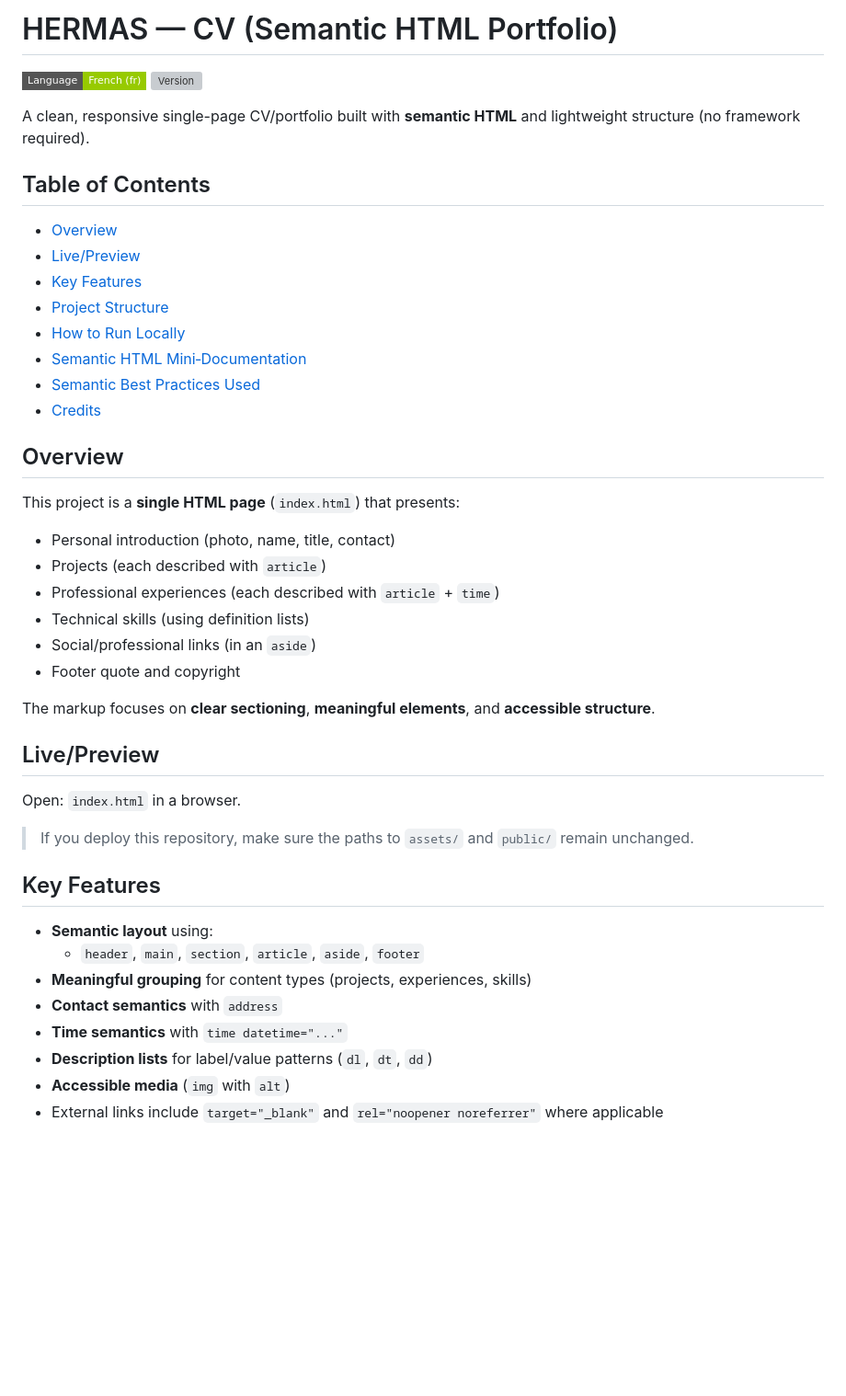
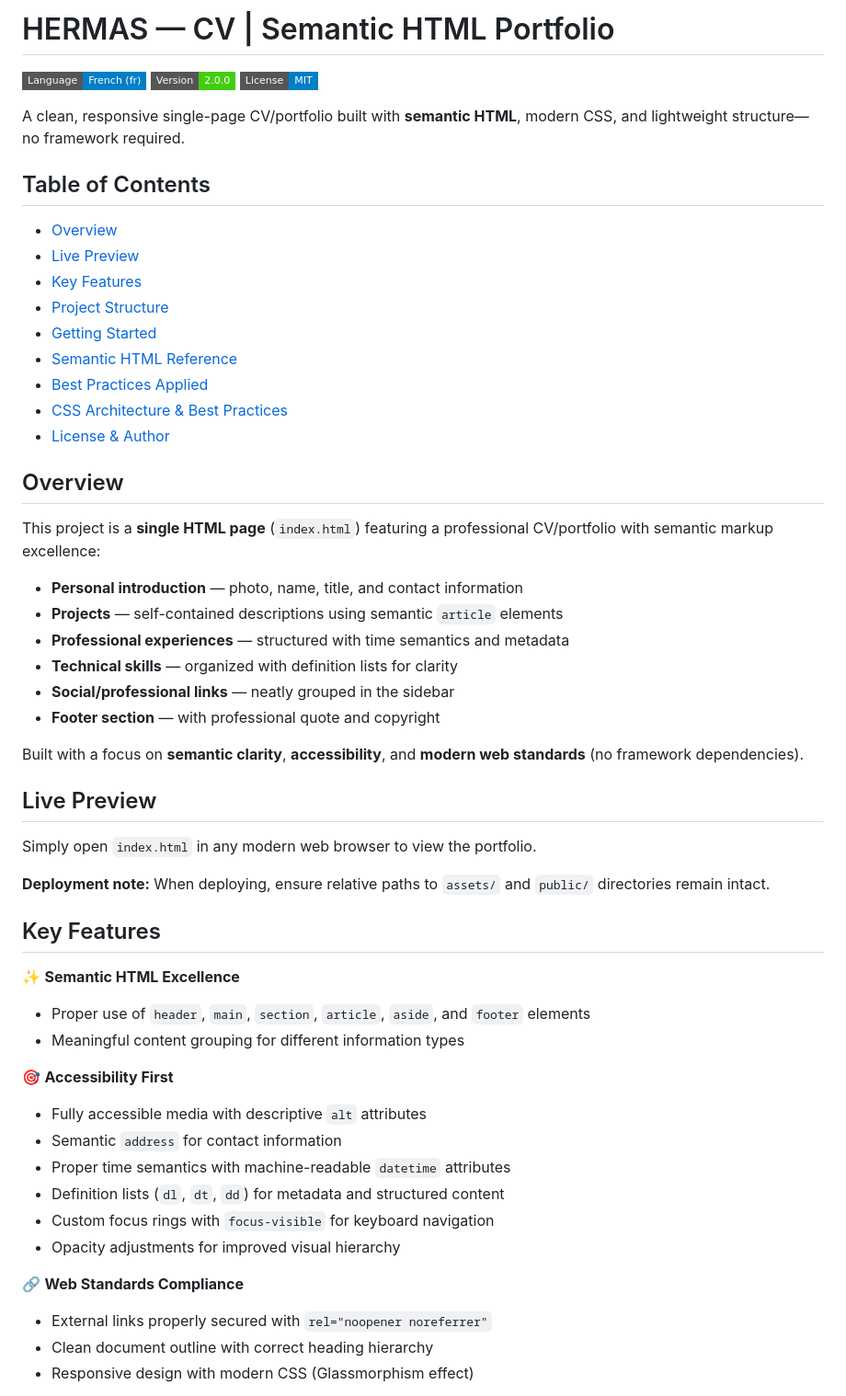
Before and after one commit to fhermas22/hermas-cv, a Markdown page: README.md, the part around one of its changes. Shown at 92% size. GitHub-like rendering; badges without logos; blank space fills up the shorter version; grey boxes are pictures that could not be loaded.

```diff
--- a/README.md
+++ b/README.md
@@ -1,42 +1,58 @@
-# HERMAS — CV (Semantic HTML Portfolio)
+# HERMAS — CV | Semantic HTML Portfolio
 
-[![Language](https://img.shields.io/badge/Language-French_(fr)-green?style=flat-square)](https://github.com/fhermas22/hermas-cv)
-[![Version](https://img.shields.io/badge/Version-Latest%20(04%2F06%2F2026)-green?style=flat-square)](https://github.com/fhermas22/hermas-cv)
+[![Language](https://img.shields.io/badge/Language-French_(fr)-blue?style=flat-square)](https://github.com/fhermas22/hermas-cv)
+[![Version](https://img.shields.io/badge/Version-2.0.0-success?style=flat-square)](https://github.com/fhermas22/hermas-cv)
+[![License](https://img.shields.io/badge/License-MIT-blue?style=flat-square)](LICENSE)
 
-A clean, responsive single-page CV/portfolio built with **semantic HTML** and lightweight structure (no framework required).
+A clean, responsive single-page CV/portfolio built with **semantic HTML**, modern CSS, and lightweight structure—no framework required.
 
 ## Table of Contents
+
 - [Overview](#overview)
-- [Live/Preview](#livepreview)
+- [Live Preview](#live-preview)
 - [Key Features](#key-features)
 - [Project Structure](#project-structure)
-- [How to Run Locally](#how-to-run-locally)
-- [Semantic HTML Mini‑Documentation](#semantic-html-mini-documentation)
-- [Semantic Best Practices Used](#semantic-best-practices-used)
-- [Credits](#credits)
+- [Getting Started](#getting-started)
+- [Semantic HTML Reference](#-semantic-html-reference)
+- [Best Practices Applied](#-best-practices-applied)
+- [CSS Architecture & Best Practices](#-css-architecture--best-practices)
+- [License & Author](#-license)
 
 ## Overview
-This project is a **single HTML page** (`index.html`) that presents:
-- Personal introduction (photo, name, title, contact)
-- Projects (each described with `article`)
-- Professional experiences (each described with `article` + `time`)
-- Technical skills (using definition lists)
-- Social/professional links (in an `aside`)
-- Footer quote and copyright
 
-The markup focuses on **clear sectioning**, **meaningful elements**, and **accessible structure**.
+This project is a **single HTML page** (`index.html`) featuring a professional CV/portfolio with semantic markup excellence:
 
-## Live/Preview
-Open: `index.html` in a browser.
+- **Personal introduction** — photo, name, title, and contact information
+- **Projects** — self-contained descriptions using semantic `article` elements
+- **Professional experiences** — structured with time semantics and metadata
+- **Technical skills** — organized with definition lists for clarity
+- **Social/professional links** — neatly grouped in the sidebar
+- **Footer section** — with professional quote and copyright
 
-> If you deploy this repository, make sure the paths to `assets/` and `public/` remain unchanged.
+Built with a focus on **semantic clarity**, **accessibility**, and **modern web standards** (no framework dependencies).
+
+## Live Preview
+
+Simply open `index.html` in any modern web browser to view the portfolio.
+
+**Deployment note:** When deploying, ensure relative paths to `assets/` and `public/` directories remain intact.
 
 ## Key Features
-- **Semantic layout** using:
-  - `header`, `main`, `section`, `article`, `aside`, `footer`
-- **Meaningful grouping** for content types (projects, experiences, skills)
-- **Contact semantics** with `address`
-- **Time semantics** with `time datetime="..."`
-- **Description lists** for label/value patterns (`dl`, `dt`, `dd`)
-- **Accessible media** (`img` with `alt`)
-- External links include `target="_blank"` and `rel="noopener noreferrer"` where applicable
+
+✨ **Semantic HTML Excellence**
+- Proper use of `header`, `main`, `section`, `article`, `aside`, and `footer` elements
+- Meaningful content grouping for different information types
+
+🎯 **Accessibility First**
+- Fully accessible media with descriptive `alt` attributes
+- Semantic `address` for contact information
+- Proper time semantics with machine-readable `datetime` attributes
+- Definition lists (`dl`, `dt`, `dd`) for metadata and structured content
+- Custom focus rings with `focus-visible` for keyboard navigation
+- Opacity adjustments for improved visual hierarchy
+
+🔗 **Web Standards Compliance**
+- External links properly secured with `rel="noopener noreferrer"`
+- Clean document outline with correct heading hierarchy
+- Responsive design with modern CSS (Glassmorphism effect)
+
```
Also changed, not shown: other parts of README.md (+164 -34 lines).
